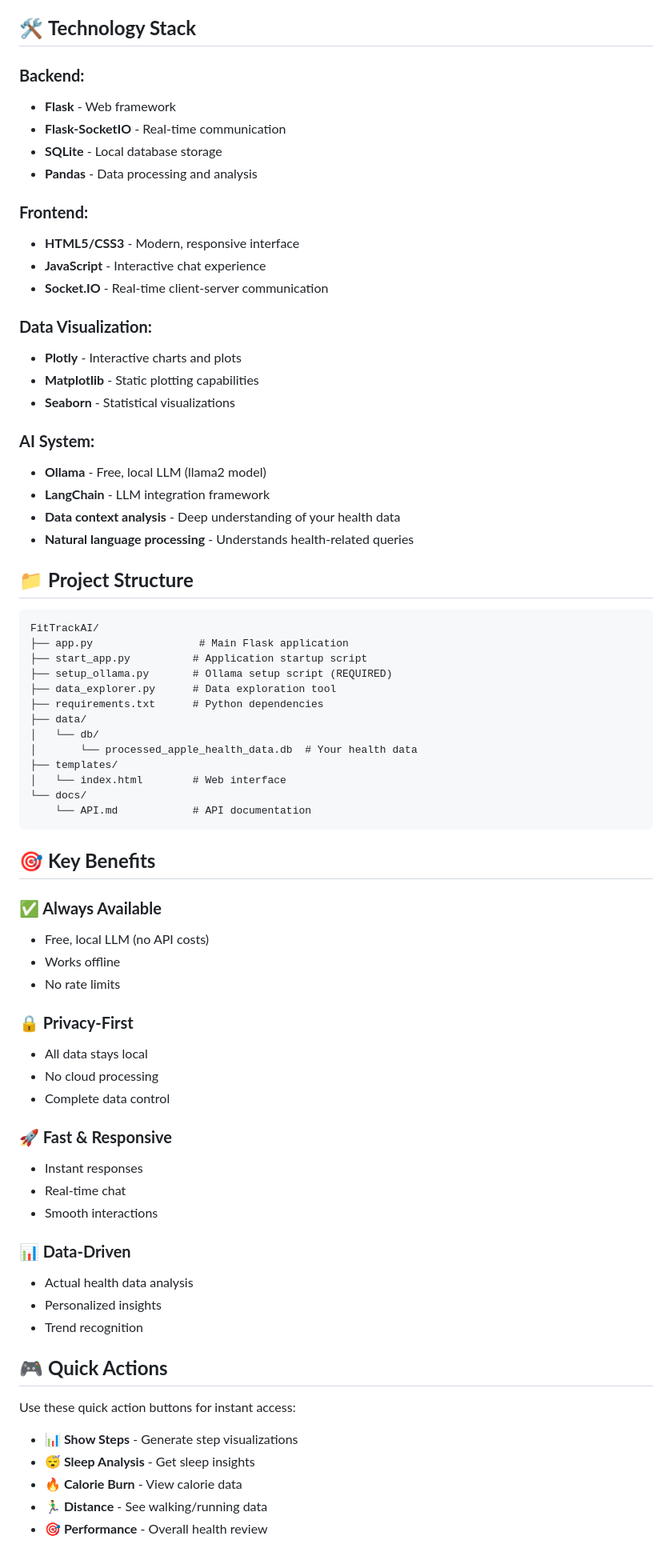
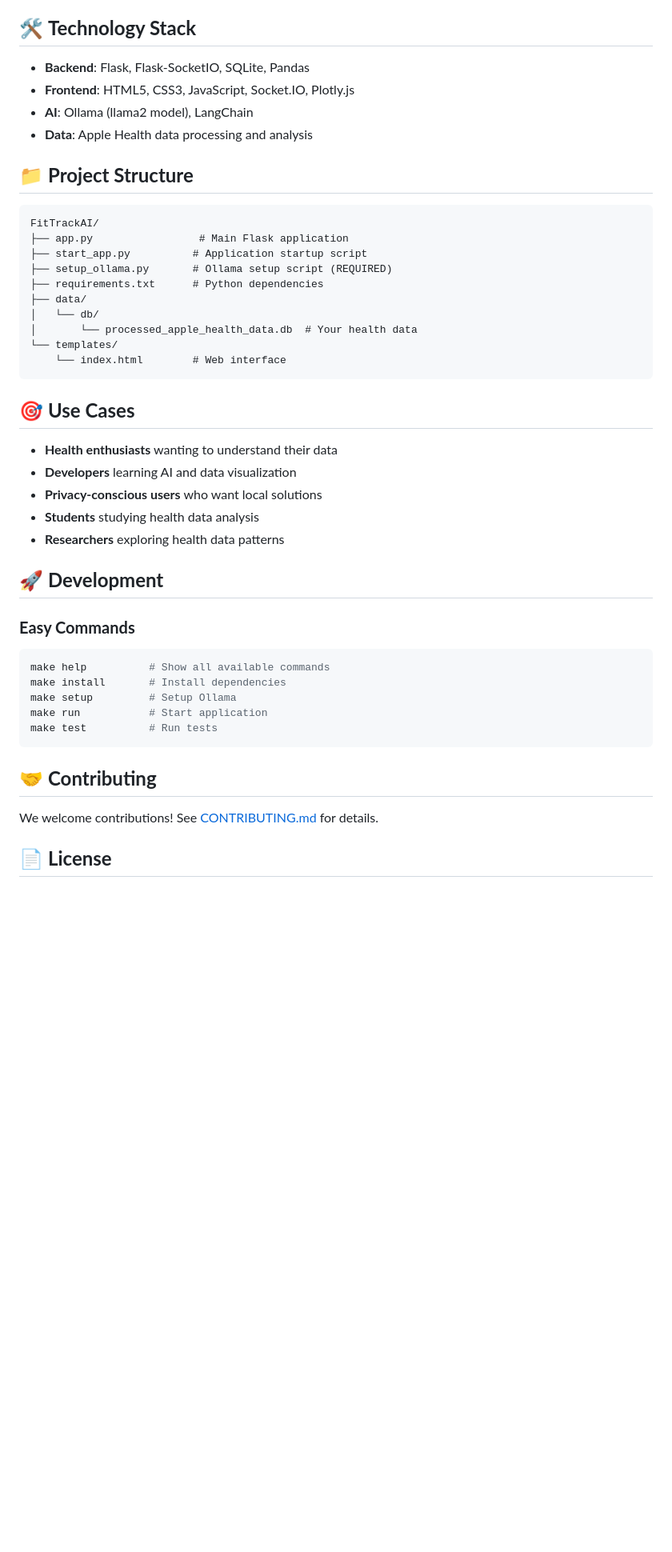
Before and after one commit to Dharun235/FitTrackAI, a Markdown page: README.md, the part around the change printed below. Shown: that part at 80% size. Drawn GitHub-style; blank space fills up the shorter version.

Commit message:
update readme with llms

````diff
--- a/README.md
+++ b/README.md
@@ -130,26 +109,9 @@ AI: "🎯 Based on your data, I recommend focusing on:
 ## 🛠️ **Technology Stack**
 
-### **Backend:**
-- **Flask** - Web framework
-- **Flask-SocketIO** - Real-time communication
-- **SQLite** - Local database storage
-- **Pandas** - Data processing and analysis
-
-### **Frontend:**
-- **HTML5/CSS3** - Modern, responsive interface
-- **JavaScript** - Interactive chat experience
-- **Socket.IO** - Real-time client-server communication
-
-### **Data Visualization:**
-- **Plotly** - Interactive charts and plots
-- **Matplotlib** - Static plotting capabilities
-- **Seaborn** - Statistical visualizations
-
-### **AI System:**
-- **Ollama** - Free, local LLM (llama2 model)
-- **LangChain** - LLM integration framework
-- **Data context analysis** - Deep understanding of your health data
-- **Natural language processing** - Understands health-related queries
+- **Backend**: Flask, Flask-SocketIO, SQLite, Pandas
+- **Frontend**: HTML5, CSS3, JavaScript, Socket.IO, Plotly.js
+- **AI**: Ollama (llama2 model), LangChain
+- **Data**: Apple Health data processing and analysis
 
 ## 📁 **Project Structure**
 
@@ -158,45 +120,36 @@ FitTrackAI/
 ├── app.py                 # Main Flask application
 ├── start_app.py          # Application startup script
 ├── setup_ollama.py       # Ollama setup script (REQUIRED)
-├── data_explorer.py      # Data exploration tool
 ├── requirements.txt      # Python dependencies
 ├── data/
 │   └── db/
 │       └── processed_apple_health_data.db  # Your health data
-├── templates/
-│   └── index.html        # Web interface
-└── docs/
-    └── API.md            # API documentation
+└── templates/
+    └── index.html        # Web interface
 ```
 
-## 🎯 **Key Benefits**
+## 🎯 **Use Cases**
 
-### **✅ Always Available**
-- Free, local LLM (no API costs)
-- Works offline
-- No rate limits
+- **Health enthusiasts** wanting to understand their data
+- **Developers** learning AI and data visualization
+- **Privacy-conscious users** who want local solutions
+- **Students** studying health data analysis
+- **Researchers** exploring health data patterns
 
-### **🔒 Privacy-First**
-- All data stays local
-- No cloud processing
-- Complete data control
+## 🚀 **Development**
 
-### **🚀 Fast & Responsive**
-- Instant responses
-- Real-time chat
-- Smooth interactions
+### **Easy Commands**
+```bash
+make help          # Show all available commands
+make install       # Install dependencies
+make setup         # Setup Ollama
+make run           # Start application
+make test          # Run tests
+```
 
-### **📊 Data-Driven**
-- Actual health data analysis
-- Personalized insights
-- Trend recognition
+## 🤝 **Contributing**
 
-## 🎮 **Quick Actions**
+We welcome contributions! See [CONTRIBUTING.md](CONTRIBUTING.md) for details.
 
-Use these quick action buttons for instant access:
-- **📊 Show Steps** - Generate step visualizations
-- **😴 Sleep Analysis** - Get sleep insights
-- **🔥 Calorie Burn** - View calorie data
-- **🏃‍♂️ Distance** - See walking/running data
-- **🎯 Performance** - Overall health review
+## 📄 **License**
 
````
Also changed, not shown: other parts of README.md (+61 -108 lines).
